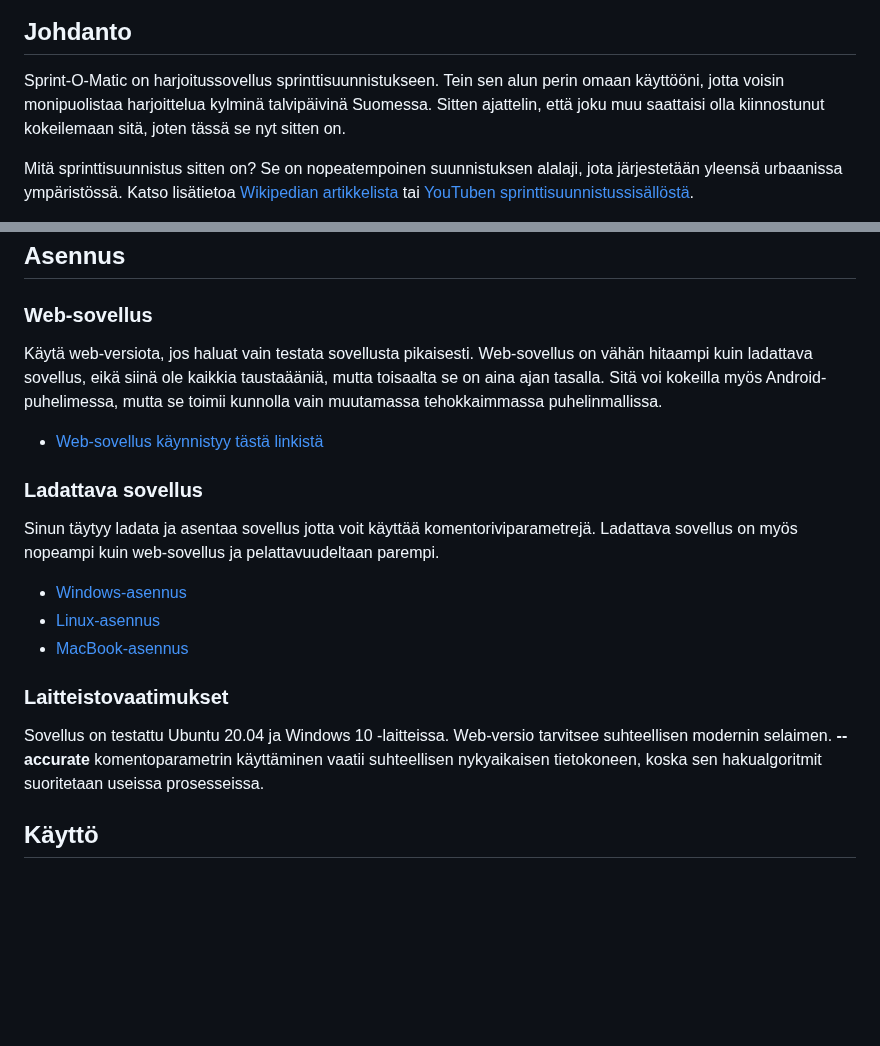
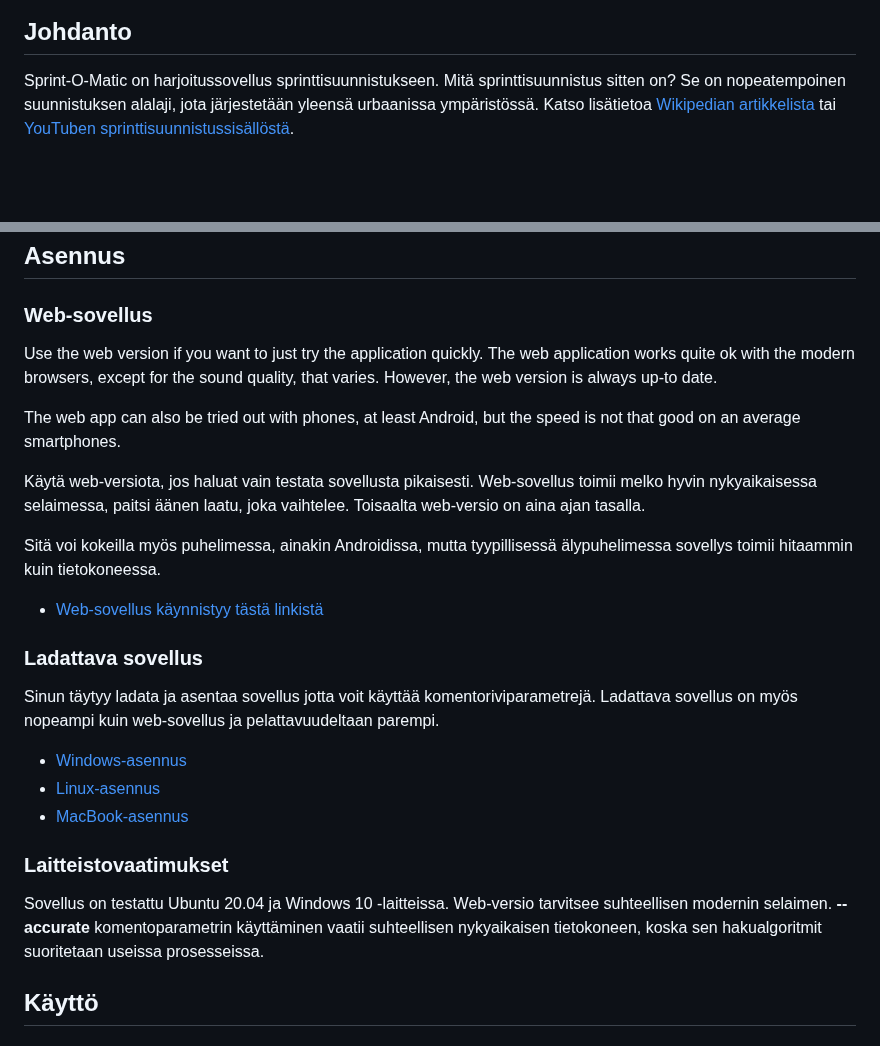
Before and after one commit to LemesoftNostalgic/sprint-o-matic, a Markdown page: README-FINNISH.md, 2 parts joined by grey strips. Rendered like a GitHub page; blank space fills up the shorter version.

Commit message:
Readme update.
Signed-off-by: LemesoftNostalgic <jyrki.v.leskela@gmail.com>

```diff
--- a/README-FINNISH.md
+++ b/README-FINNISH.md
@@ -5,10 +5,6 @@
 ## Johdanto
 
 Sprint-O-Matic on harjoitussovellus sprinttisuunnistukseen.
-Tein sen alun perin omaan käyttööni, jotta voisin monipuolistaa harjoittelua kylminä
-talvipäivinä Suomessa. Sitten ajattelin, että joku muu saattaisi olla kiinnostunut
-kokeilemaan sitä, joten tässä se nyt sitten on.
-
 Mitä sprinttisuunnistus sitten on? Se on nopeatempoinen suunnistuksen alalaji, jota
 järjestetään yleensä urbaanissa ympäristössä. Katso lisätietoa
 [Wikipedian artikkelista](https://en.wikipedia.org/wiki/Orienteering#Sprint) tai
@@ -41,11 +37,21 @@ alustavan kuvan siitä miten peli toimii:
 
 ### Web-sovellus
 
+Use the web version if you want to just try the application quickly.
+The web application works quite ok with the modern browsers, except for
+the sound quality, that varies. However, the web version
+is always up-to date.
+
+The web app can also be tried out with phones, at least Android,
+but the speed is not that good on an average smartphones.
+
+
 Käytä web-versiota, jos haluat vain testata sovellusta pikaisesti.
-Web-sovellus on vähän hitaampi kuin ladattava sovellus,
-eikä siinä ole kaikkia taustaääniä, mutta toisaalta se on aina ajan tasalla.
-Sitä voi kokeilla myös Android-puhelimessa, mutta se toimii kunnolla vain
-muutamassa tehokkaimmassa puhelinmallissa.
+Web-sovellus toimii melko hyvin nykyaikaisessa selaimessa, paitsi
+äänen laatu, joka vaihtelee. Toisaalta web-versio on aina ajan tasalla.
+
+Sitä voi kokeilla myös puhelimessa, ainakin Androidissa,
+mutta tyypillisessä älypuhelimessa sovellys toimii hitaammin kuin tietokoneessa.
 
   * [Web-sovellus käynnistyy tästä linkistä](https://lemesoftnostalgic.github.io/sprint-o-matic/)
 
@@ -61,7 +67,8 @@ parempi.
 ### Laitteistovaatimukset
 
 Sovellus on testattu Ubuntu 20.04 ja
-Windows 10 -laitteissa.  Web-versio tarvitsee suhteellisen modernin selaimen. **--accurate** komentoparametrin käyttäminen vaatii suhteellisen nykyaikaisen
+Windows 10 -laitteissa.  Web-versio tarvitsee suhteellisen modernin selaimen.
+**--accurate** komentoparametrin käyttäminen vaatii suhteellisen nykyaikaisen
 tietokoneen, koska sen hakualgoritmit suoritetaan useissa prosesseissa.
 
 
```
Also changed, not shown: README.md (+9 -11 lines).
